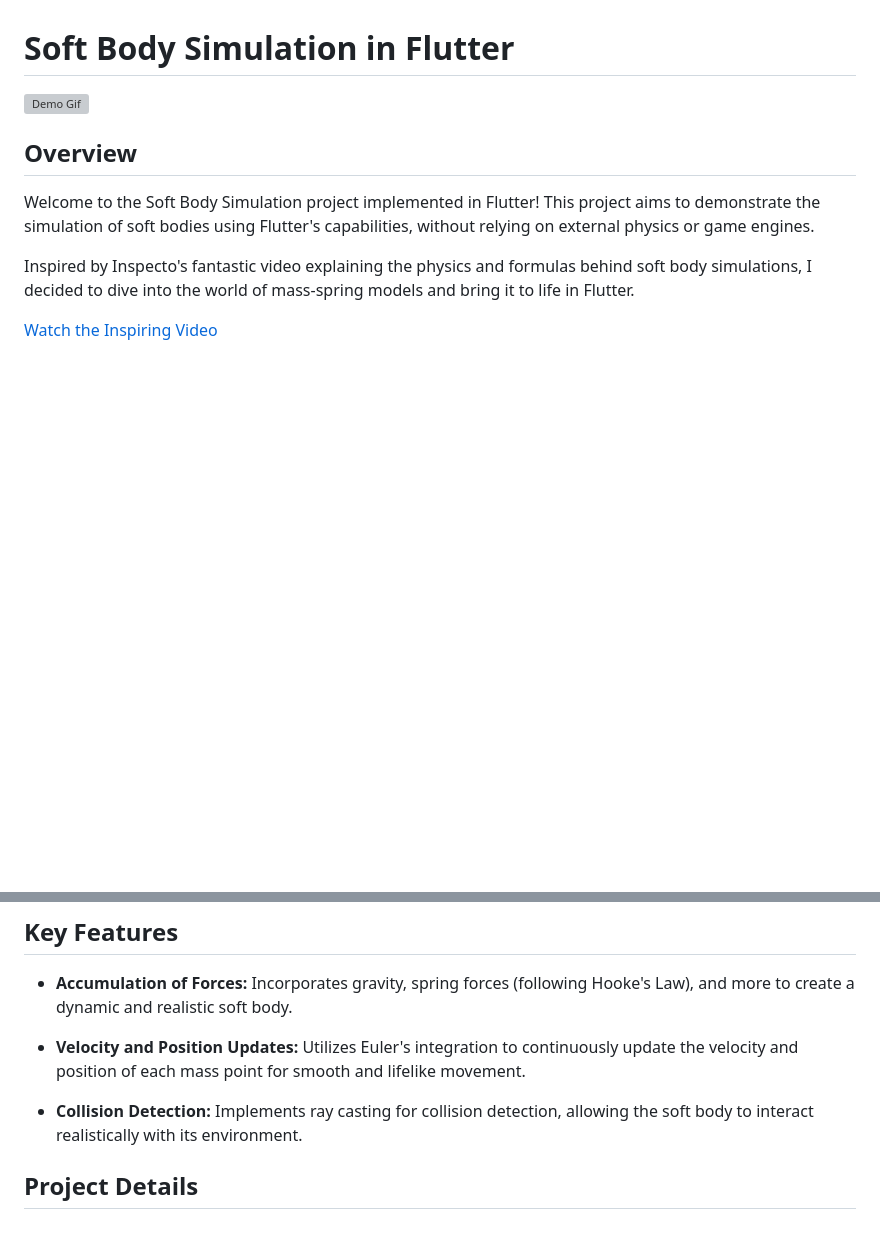
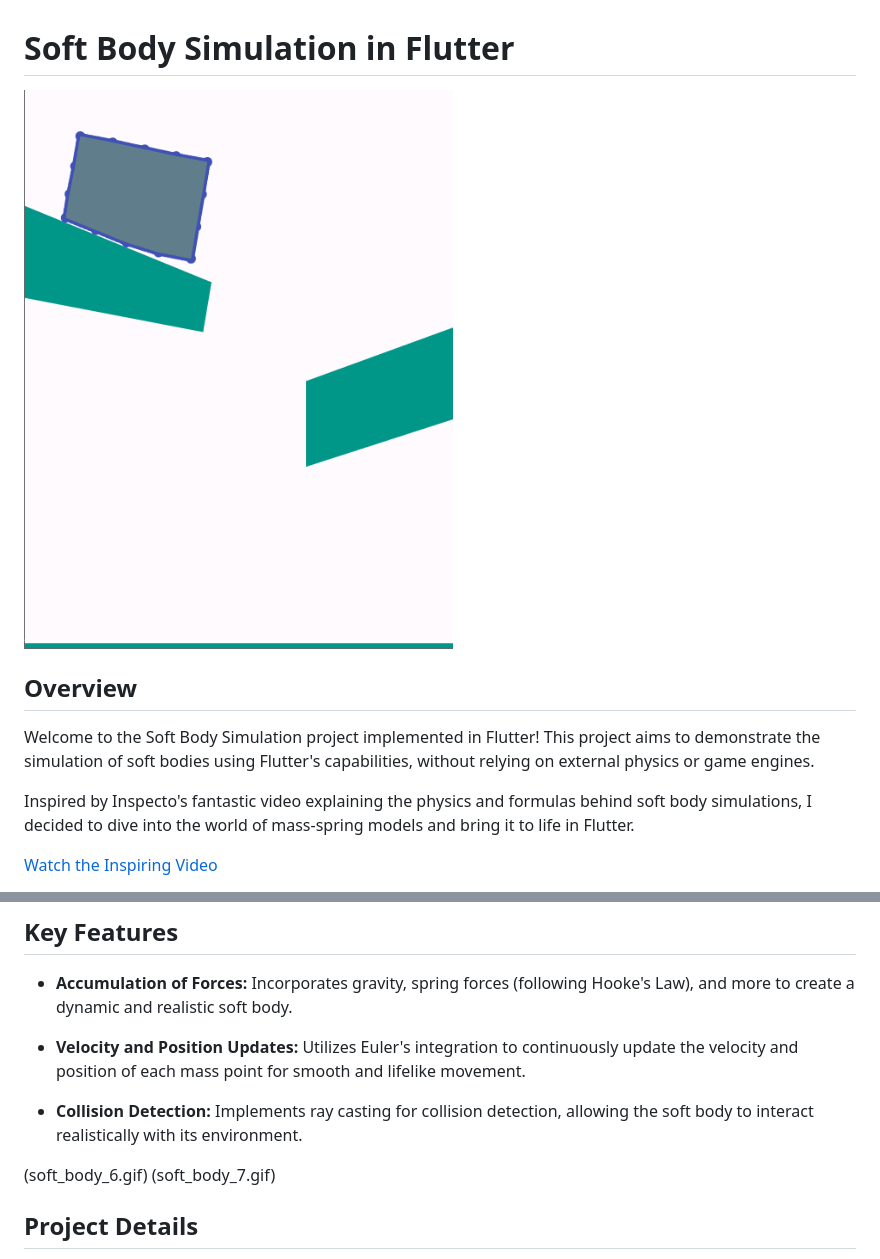
Before and after one commit to ramin-vakili/flutter_soft_body, a Markdown page: README.md, 2 parts joined by grey strips. Rendered like a GitHub page; pictures changed too: soft_body_5.gif (added); blank space fills up the shorter version; grey boxes are pictures that could not be loaded.

Commit message:
add gif

```diff
--- a/README.md
+++ b/README.md
@@ -1,6 +1,6 @@
 # Soft Body Simulation in Flutter
 
-![Demo Gif](demo.gif)
+![Demo Gif](soft_body_5.gif)
 
 ## Overview
 
@@ -24,6 +24,9 @@ simulations, I decided to dive into the world of mass-spring models and bring it
 - **Collision Detection:** Implements ray casting for collision detection, allowing the soft body to
   interact realistically with its environment.
 
+(soft_body_6.gif)
+(soft_body_7.gif)
+
 ## Project Details
 
 This project has been an incredible learning experience, and I'm excited to share it with the
```
Also changed, not shown: 2 other files.
